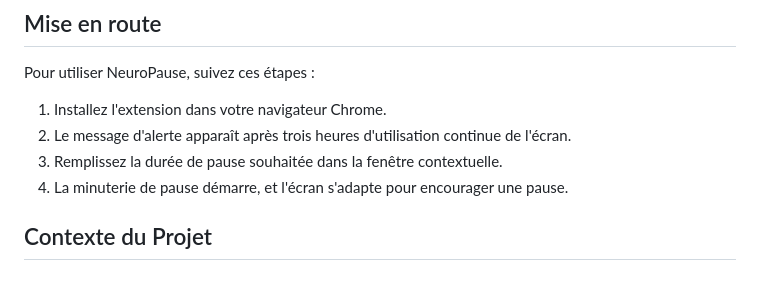
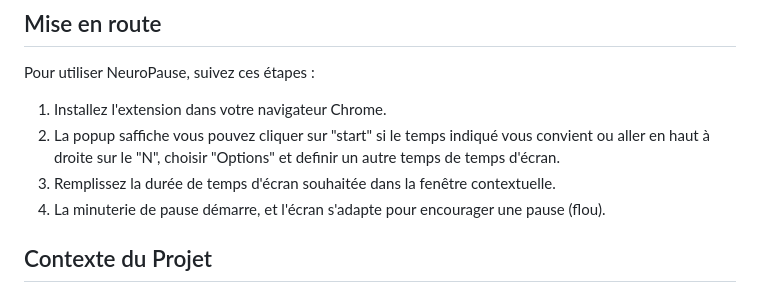
Before and after one commit to domitille-bonnemain/NeuroPause-Chrome-extension-, a Markdown page: README.md, the part around the change. GitHub-like rendering.

```diff
--- a/README.md
+++ b/README.md
@@ -20,9 +20,9 @@ NeuroPause est une extension de navigateur conçue pour faciliter les pauses éc
 Pour utiliser NeuroPause, suivez ces étapes :
 
 1. Installez l'extension dans votre navigateur Chrome.
-2. Le message d'alerte apparaît après trois heures d'utilisation continue de l'écran.
-3. Remplissez la durée de pause souhaitée dans la fenêtre contextuelle.
-4. La minuterie de pause démarre, et l'écran s'adapte pour encourager une pause.
+2. La popup saffiche vous pouvez cliquer sur "start" si le temps indiqué vous convient ou aller en haut à droite sur le "N", choisir "Options" et definir un autre temps de temps d'écran.
+3. Remplissez la durée de temps d'écran souhaitée dans la fenêtre contextuelle.
+4. La minuterie de pause démarre, et l'écran s'adapte pour encourager une pause (flou).
 
 ## Contexte du Projet
 
```
